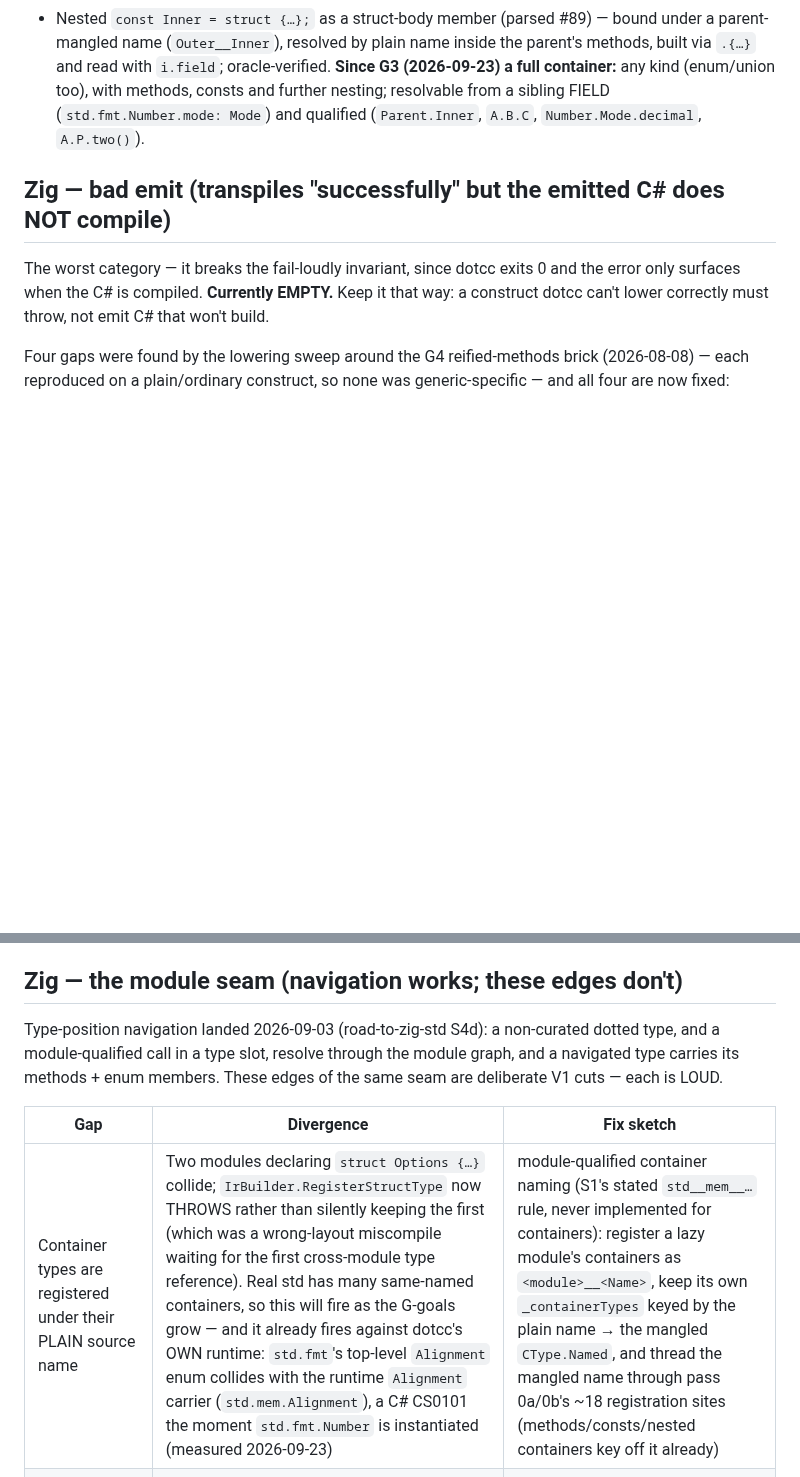
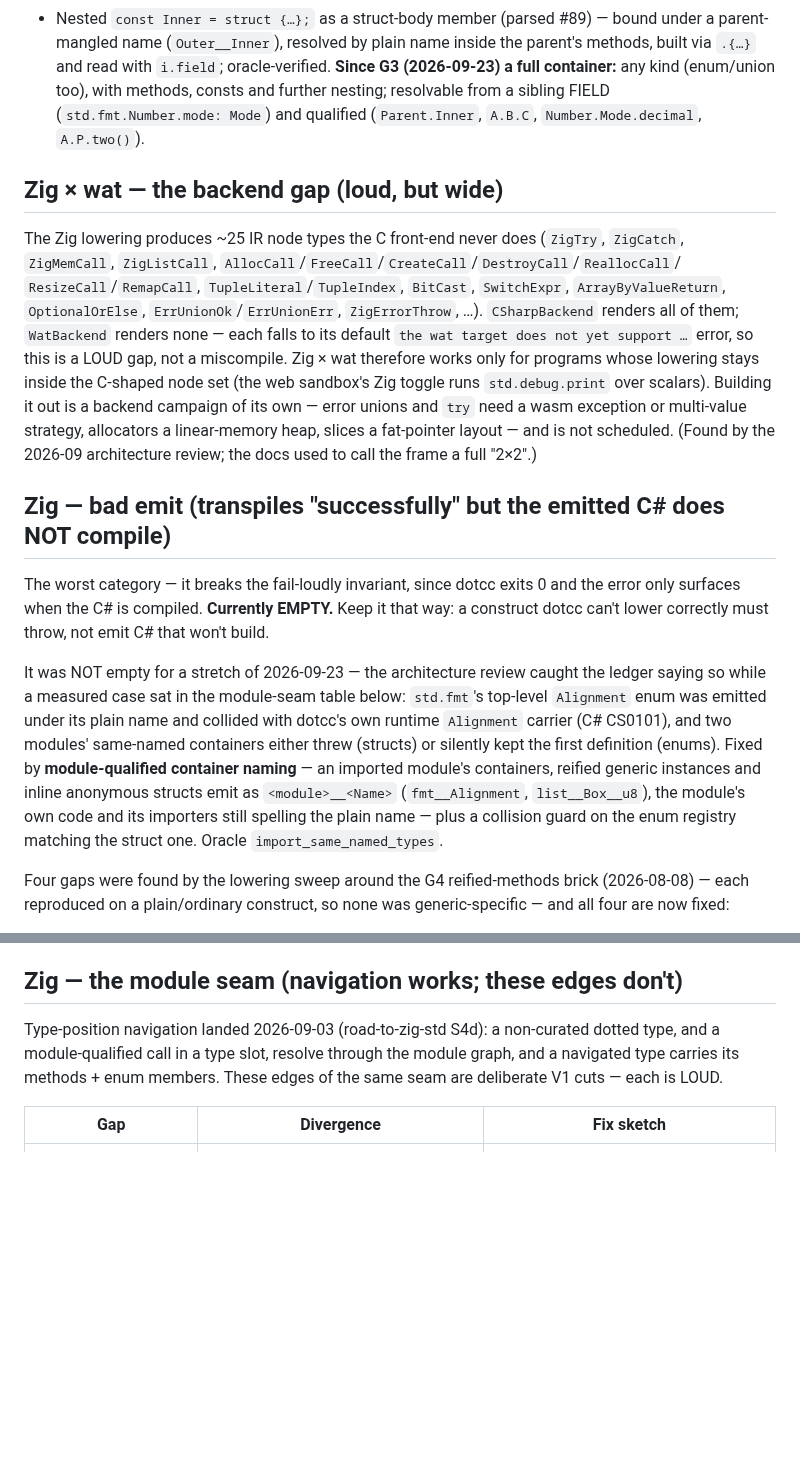
Before and after one commit to sebgod/dotcc, a Markdown page: docs/plans/deferred.md, 2 parts joined by grey strips. Drawn GitHub-style; blank space fills up the shorter version.

```diff
--- a/docs/plans/deferred.md
+++ b/docs/plans/deferred.md
@@ -96,11 +96,33 @@ of these parses and has a `ZigParseProbe` pin, but lowering is not wired yet:
 - Inline named-field struct **type** (`fn f() struct { a: u8 }`, `field: struct {…}`, parsed #90) — `LowerType` reifies a synthesized nominal struct type per source site (`__AnonStruct<n>`), built via `.{ … }` and read with `p.field`; oracle-verified. Fields-only (a method / `const` / nested-container member still needs a named container decl).
 - Nested `const Inner = struct {…};` as a struct-body member (parsed #89) — bound under a parent-mangled name (`Outer__Inner`), resolved by plain name inside the parent's methods, built via `.{…}` and read with `i.field`; oracle-verified. **Since G3 (2026-09-23) a full container:** any kind (enum/union too), with methods, consts and further nesting; resolvable from a sibling FIELD (`std.fmt.Number.mode: Mode`) and qualified (`Parent.Inner`, `A.B.C`, `Number.Mode.decimal`, `A.P.two()`).
 
+## Zig × wat — the backend gap (loud, but wide)
+
+The Zig lowering produces ~25 IR node types the C front-end never does (`ZigTry`, `ZigCatch`,
+`ZigMemCall`, `ZigListCall`, `AllocCall`/`FreeCall`/`CreateCall`/`DestroyCall`/`ReallocCall`/
+`ResizeCall`/`RemapCall`, `TupleLiteral`/`TupleIndex`, `BitCast`, `SwitchExpr`, `ArrayByValueReturn`,
+`OptionalOrElse`, `ErrUnionOk`/`ErrUnionErr`, `ZigErrorThrow`, …). `CSharpBackend` renders all of them;
+`WatBackend` renders none — each falls to its default `the wat target does not yet support …` error, so
+this is a LOUD gap, not a miscompile. Zig × wat therefore works only for programs whose lowering stays
+inside the C-shaped node set (the web sandbox's Zig toggle runs `std.debug.print` over scalars).
+Building it out is a backend campaign of its own — error unions and `try` need a wasm exception or
+multi-value strategy, allocators a linear-memory heap, slices a fat-pointer layout — and is not
+scheduled. (Found by the 2026-09 architecture review; the docs used to call the frame a full "2×2".)
+
 ## Zig — bad emit (transpiles "successfully" but the emitted C# does NOT compile)
 
 The worst category — it breaks the fail-loudly invariant, since dotcc exits 0 and the error only
 surfaces when the C# is compiled. **Currently EMPTY.** Keep it that way: a construct dotcc can't
 lower correctly must throw, not emit C# that won't build.
+
+It was NOT empty for a stretch of 2026-09-23 — the architecture review caught the ledger saying so
+while a measured case sat in the module-seam table below: `std.fmt`'s top-level `Alignment` enum was
+emitted under its plain name and collided with dotcc's own runtime `Alignment` carrier (C# CS0101),
+and two modules' same-named containers either threw (structs) or silently kept the first definition
+(enums). Fixed by **module-qualified container naming** — an imported module's containers, reified
+generic instances and inline anonymous structs emit as `<module>__<Name>` (`fmt__Alignment`,
+`list__Box__u8`), the module's own code and its importers still spelling the plain name — plus a
+collision guard on the enum registry matching the struct one. Oracle `import_same_named_types`.
 
 Four gaps were found by the lowering sweep around the G4 reified-methods brick (2026-08-08) — each
 reproduced on a plain/ordinary construct, so none was generic-specific — and all four are now fixed:
@@ -145,7 +167,6 @@ its methods + enum members. These edges of the same seam are deliberate V1 cuts
 
 | Gap | Divergence | Fix sketch |
 |---|---|---|
-| Container types are registered under their PLAIN source name | Two modules declaring `struct Options {…}` collide; `IrBuilder.RegisterStructType` now THROWS rather than silently keeping the first (which was a wrong-layout miscompile waiting for the first cross-module type reference). Real std has many same-named containers, so this will fire as the G-goals grow — and it already fires against dotcc's OWN runtime: `std.fmt`'s top-level `Alignment` enum collides with the runtime `Alignment` carrier (`std.mem.Alignment`), a C# CS0101 the moment `std.fmt.Number` is instantiated (measured 2026-09-23) | module-qualified container naming (S1's stated `std__mem__…` rule, never implemented for containers): register a lazy module's containers as `<module>__<Name>`, keep its own `_containerTypes` keyed by the plain name → the mangled `CType.Named`, and thread the mangled name through pass 0a/0b's ~18 registration sites (methods/consts/nested containers key off it already) |
 | A cross-module container `const` (`k.Cfg.MAX`) | Not resolved — the value path reports `unresolved identifier 'k'` (a 3-segment value chain through a module). Container consts ARE registered, in the owning module's tables | give the value path the same owner lookup the type path got, or share the container-const table through `ZigImportScope` like the method + enum-member tables |
 | A comptime VALUE argument to an imported type-returning generic | Evaluated in the OWNING module's environment, so a literal works but a caller-scoped named constant fails with "must be a compile-time-known value" | pre-resolve non-type comptime args in the caller (the two-phase split already threads the caller's scope for TYPE args) |
 
```
Also changed, not shown: CLAUDE.md (+1 -1 lines), docs/architecture.md (+18 -1 lines).
